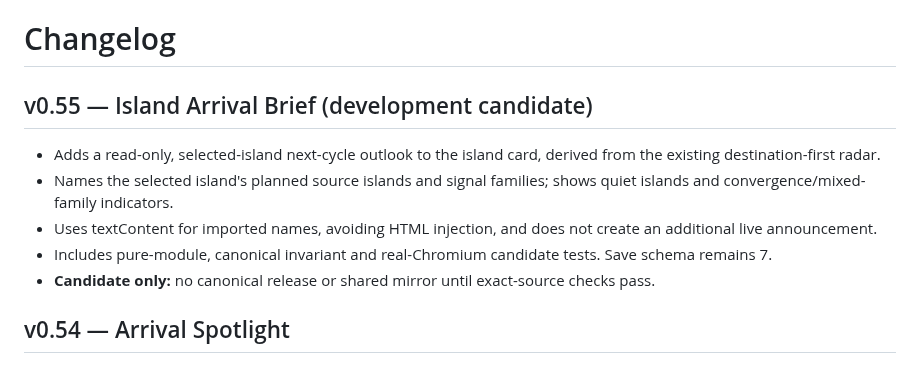
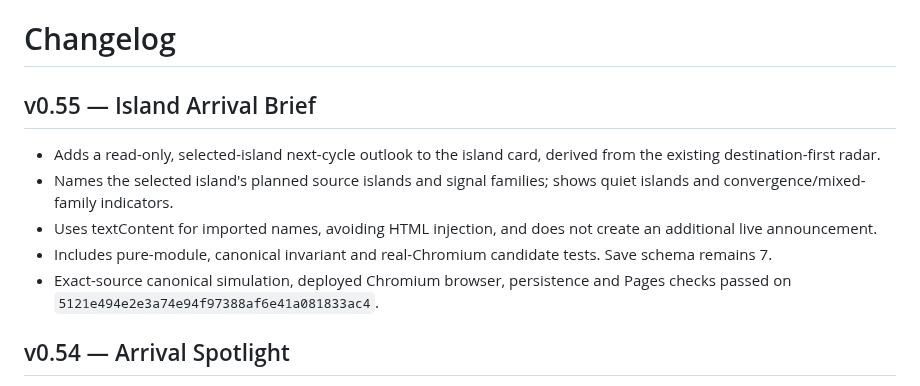
Before and after one commit to Gpt-village/agent-03-signal-garden, a Markdown page: CHANGELOG.md, the part around the change. GitHub-like rendering.

Commit message:
Release v0.55: document exact-head canonical verification

```diff
--- a/CHANGELOG.md
+++ b/CHANGELOG.md
@@ -1,12 +1,12 @@
 # Changelog
 
-## v0.55 — Island Arrival Brief (development candidate)
+## v0.55 — Island Arrival Brief
 
 - Adds a read-only, selected-island next-cycle outlook to the island card, derived from the existing destination-first radar.
 - Names the selected island's planned source islands and signal families; shows quiet islands and convergence/mixed-family indicators.
 - Uses textContent for imported names, avoiding HTML injection, and does not create an additional live announcement.
 - Includes pure-module, canonical invariant and real-Chromium candidate tests. Save schema remains 7.
-- **Candidate only:** no canonical release or shared mirror until exact-source checks pass.
+- Exact-source canonical simulation, deployed Chromium browser, persistence and Pages checks passed on `5121e494e2e3a74e94f97388af6e41a081833ac4`.
 
 ## v0.54 — Arrival Spotlight
 
```
